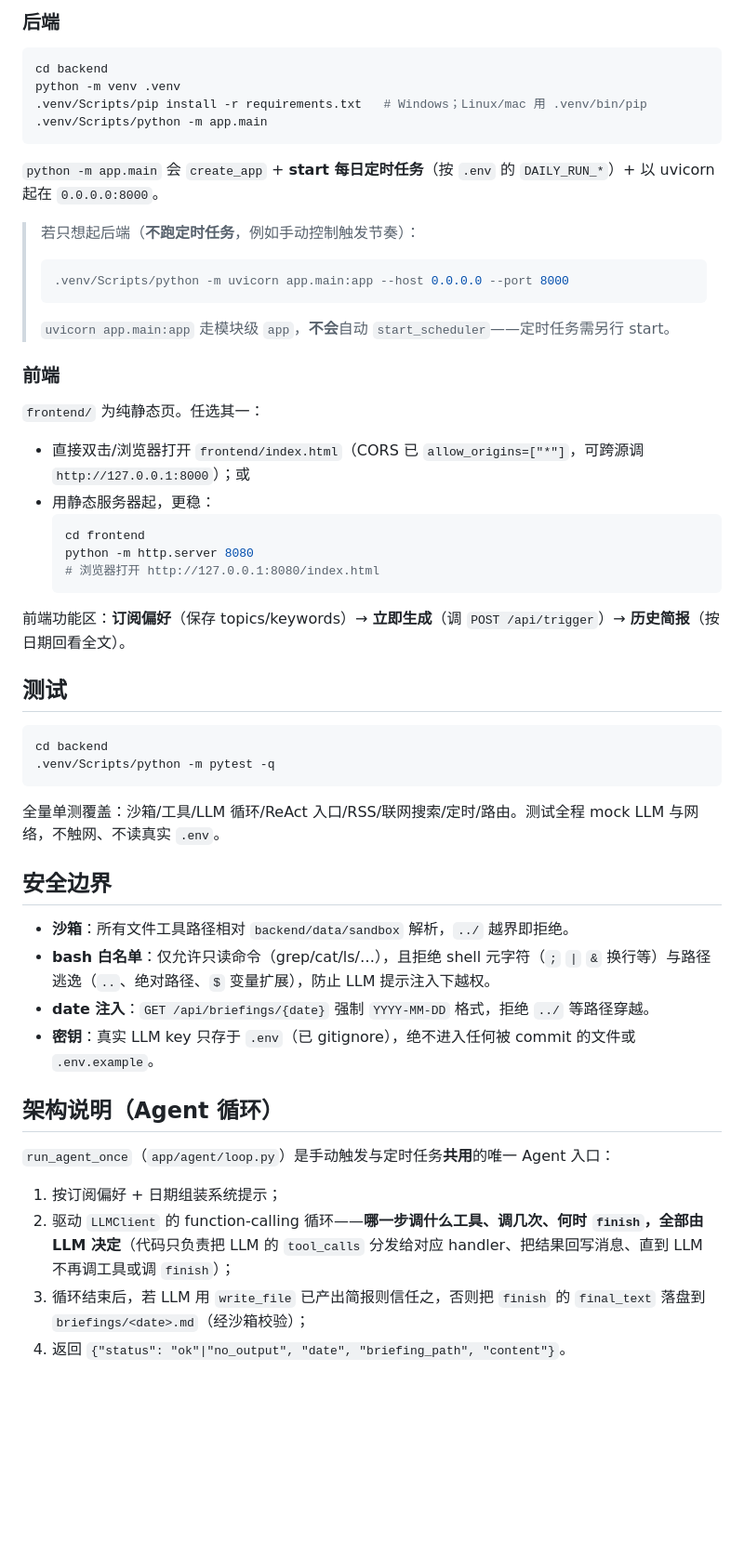
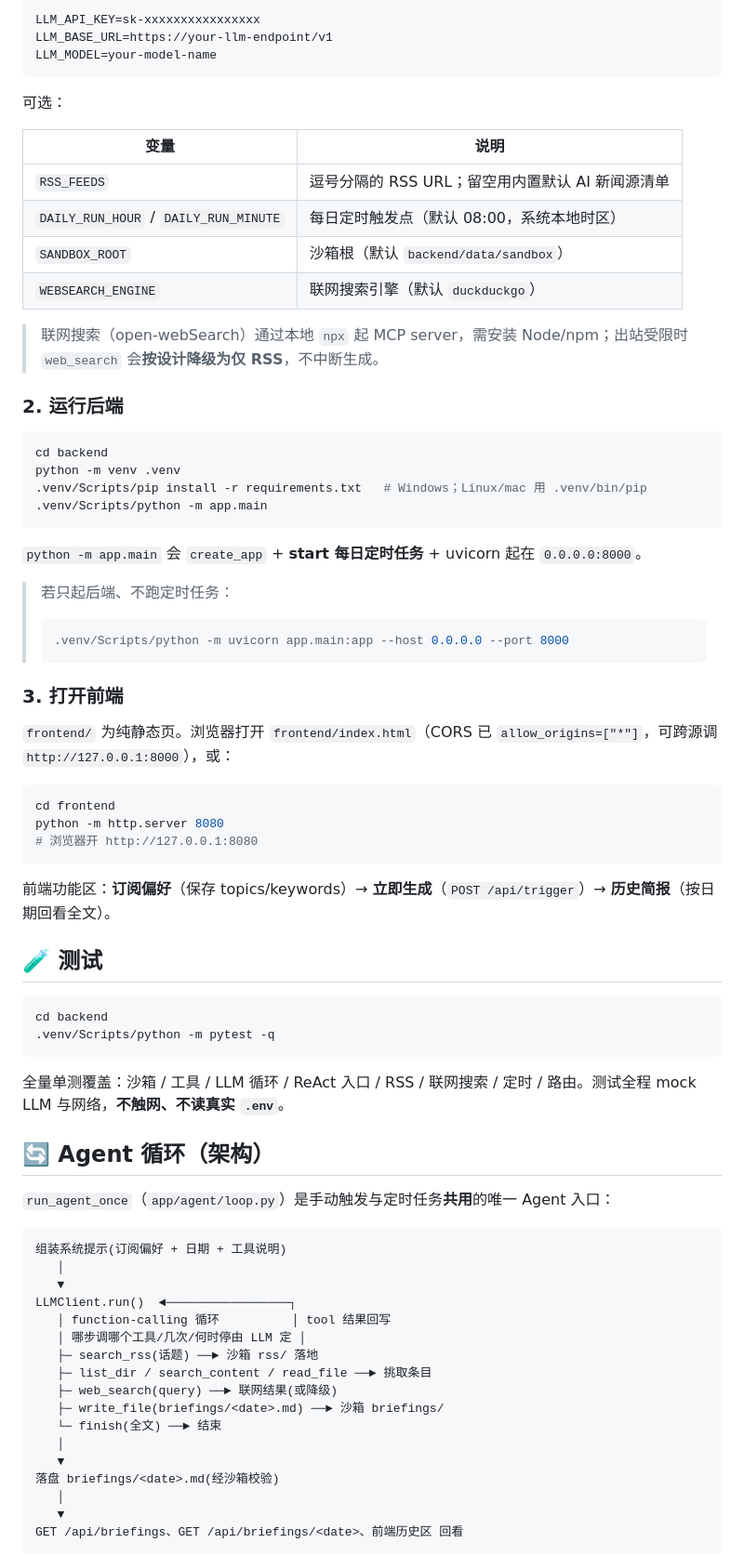
Before and after one commit to hon-gzi/-AI-Agent, a Markdown page: README.md, the part around one of its changes. Shown at 93% size. Drawn GitHub-style; blank space fills up the shorter version.

````diff
--- a/README.md
+++ b/README.md
@@ -60,5 +73,22 @@
 
-### 后端
+```ini
+LLM_API_KEY=sk-xxxxxxxxxxxxxxxx
+LLM_BASE_URL=https://your-llm-endpoint/v1
+LLM_MODEL=your-model-name
+```
+
+可选：
+
+| 变量 | 说明 |
+|---|---|
+| `RSS_FEEDS` | 逗号分隔的 RSS URL；留空用内置默认 AI 新闻源清单 |
+| `DAILY_RUN_HOUR` / `DAILY_RUN_MINUTE` | 每日定时触发点（默认 08:00，系统本地时区） |
+| `SANDBOX_ROOT` | 沙箱根（默认 `backend/data/sandbox`） |
+| `WEBSEARCH_ENGINE` | 联网搜索引擎（默认 `duckduckgo`） |
+
+> 联网搜索（open-webSearch）通过本地 `npx` 起 MCP server，需安装 Node/npm；出站受限时 `web_search` 会**按设计降级为仅 RSS**，不中断生成。
+
+### 2. 运行后端
 
 ```bash
 cd backend
@@ -67,51 +97,55 @@ python -m venv .venv
 .venv/Scripts/python -m app.main
 ```
 
-`python -m app.main` 会 `create_app` + **start 每日定时任务**（按 `.env` 的 `DAILY_RUN_*`）+ 以 uvicorn 起在 `0.0.0.0:8000`。
+`python -m app.main` 会 `create_app` + **start 每日定时任务** + uvicorn 起在 `0.0.0.0:8000`。
 
-> 若只想起后端（**不跑定时任务**，例如手动控制触发节奏）：
+> 若只起后端、不跑定时任务：
 > ```bash
 > .venv/Scripts/python -m uvicorn app.main:app --host 0.0.0.0 --port 8000
 > ```
-> `uvicorn app.main:app` 走模块级 `app`，**不会**自动 `start_scheduler`——定时任务需另行 start。
 
+### 3. 打开前端
 
-### 前端
+`frontend/` 为纯静态页。浏览器打开 `frontend/index.html`（CORS 已 `allow_origins=["*"]`，可跨源调 `http://127.0.0.1:8000`），或：
 
-`frontend/` 为纯静态页。任选其一：
+```bash
+cd frontend
+python -m http.server 8080
+# 浏览器开 http://127.0.0.1:8080
+```
 
-- 直接双击/浏览器打开 `frontend/index.html`（CORS 已 `allow_origins=["*"]`，可跨源调 `http://127.0.0.1:8000`）；或
-- 用静态服务器起，更稳：
-  ```bash
-  cd frontend
-  python -m http.server 8080
-  # 浏览器打开 http://127.0.0.1:8080/index.html
-  ```
+前端功能区：**订阅偏好**（保存 topics/keywords）→ **立即生成**（`POST /api/trigger`）→ **历史简报**（按日期回看全文）。
 
-前端功能区：**订阅偏好**（保存 topics/keywords）→ **立即生成**（调 `POST /api/trigger`）→ **历史简报**（按日期回看全文）。
-
-## 测试
+## 🧪 测试
 
 ```bash
 cd backend
 .venv/Scripts/python -m pytest -q
 ```
 
-全量单测覆盖：沙箱/工具/LLM 循环/ReAct 入口/RSS/联网搜索/定时/路由。测试全程 mock LLM 与网络，不触网、不读真实 `.env`。
+全量单测覆盖：沙箱 / 工具 / LLM 循环 / ReAct 入口 / RSS / 联网搜索 / 定时 / 路由。测试全程 mock LLM 与网络，**不触网、不读真实 `.env`**。
 
-## 安全边界
-
-- **沙箱**：所有文件工具路径相对 `backend/data/sandbox` 解析，`../` 越界即拒绝。
-- **bash 白名单**：仅允许只读命令（grep/cat/ls/…），且拒绝 shell 元字符（`;` `|` `&` 换行等）与路径逃逸（`..`、绝对路径、`$` 变量扩展），防止 LLM 提示注入下越权。
-- **date 注入**：`GET /api/briefings/{date}` 强制 `YYYY-MM-DD` 格式，拒绝 `../` 等路径穿越。
-- **密钥**：真实 LLM key 只存于 `.env`（已 gitignore），绝不进入任何被 commit 的文件或 `.env.example`。
-
-## 架构说明（Agent 循环）
+## 🔄 Agent 循环（架构）
 
 `run_agent_once`（`app/agent/loop.py`）是手动触发与定时任务**共用**的唯一 Agent 入口：
 
-1. 按订阅偏好 + 日期组装系统提示；
-2. 驱动 `LLMClient` 的 function-calling 循环——**哪一步调什么工具、调几次、何时 `finish`，全部由 LLM 决定**（代码只负责把 LLM 的 `tool_calls` 分发给对应 handler、把结果回写消息、直到 LLM 不再调工具或调 `finish`）；
-3. 循环结束后，若 LLM 用 `write_file` 已产出简报则信任之，否则把 `finish` 的 `final_text` 落盘到 `briefings/<date>.md`（经沙箱校验）；
-4. 返回 `{"status": "ok"|"no_output", "date", "briefing_path", "content"}`。
+```
+组装系统提示(订阅偏好 + 日期 + 工具说明)
+   │
+   ▼
+LLMClient.run()  ◄─────────────────┐
+   │ function-calling 循环          │ tool 结果回写
+   │ 哪步调哪个工具/几次/何时停由 LLM 定 │
+   ├─ search_rss(话题) ──► 沙箱 rss/ 落地
+   ├─ list_dir / search_content / read_file ──► 挑取条目
+   ├─ web_search(query) ──► 联网结果(或降级)
+   ├─ write_file(briefings/<date>.md) ──► 沙箱 briefings/
+   └─ finish(全文) ──► 结束
+   │
+   ▼
+落盘 briefings/<date>.md(经沙箱校验)
+   │
+   ▼
+GET /api/briefings、GET /api/briefings/<date>、前端历史区 回看
+```
 
````
Also changed, not shown: other parts of README.md (+67 -44 lines).
